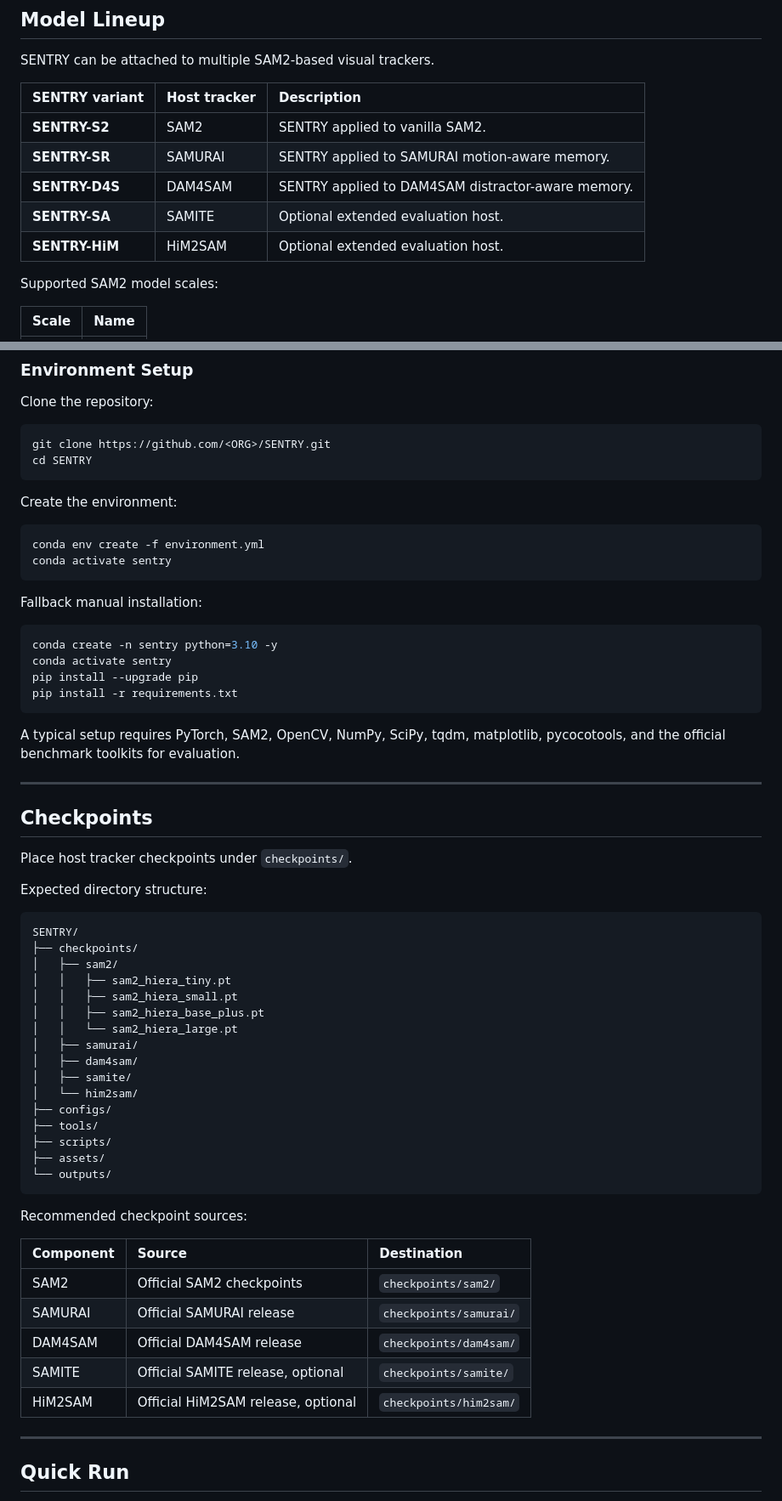
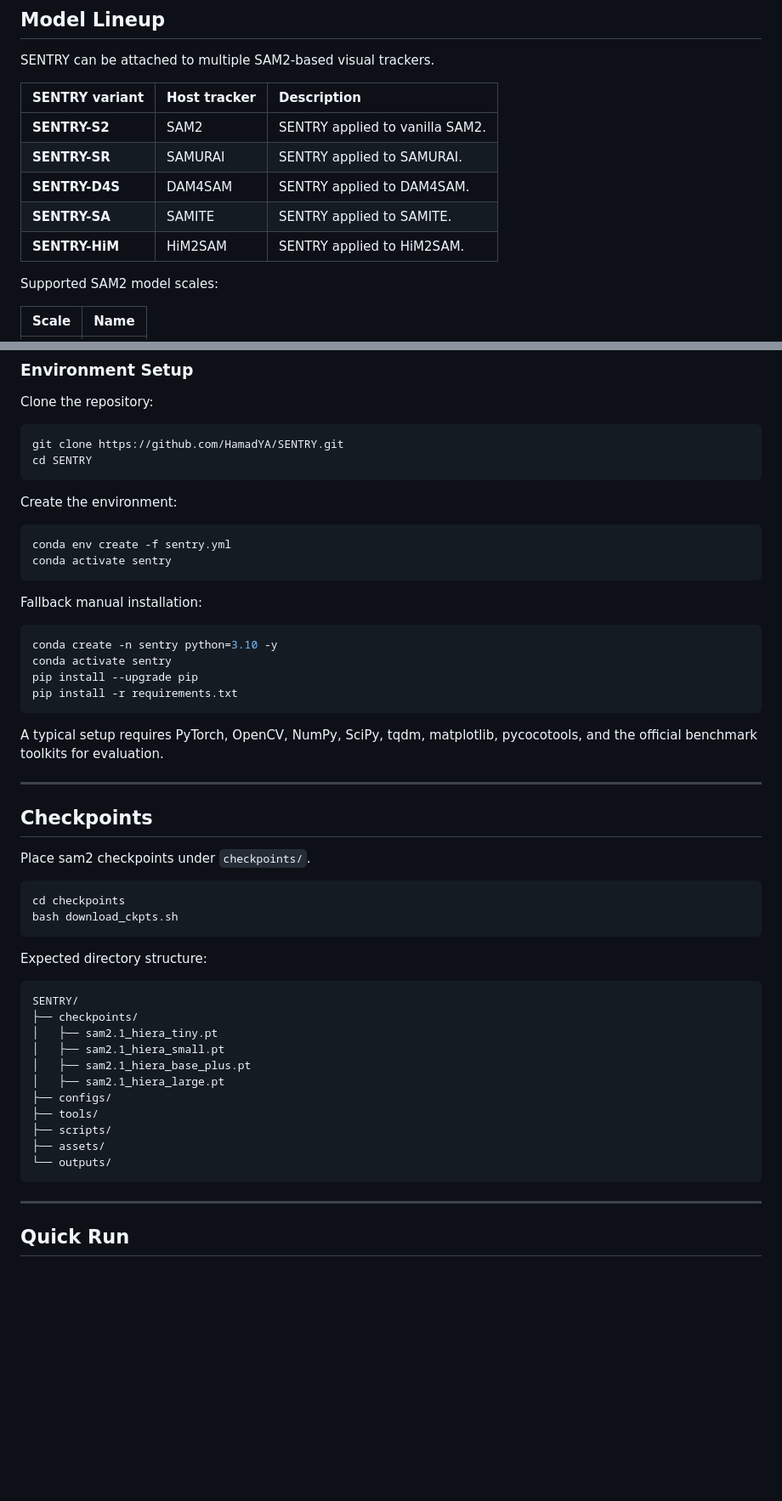
Before and after one commit to HamadYA/SENTRY, a Markdown page: README.md, 2 parts joined by grey strips. Shown at 85% size. Drawn GitHub-style; blank space fills up the shorter version.

Commit message:
Update README with checkpoint references and acknowledgements
Removed the Training section and updated references to SAM2 checkpoints in the README. Added acknowledgements and citation sections.

````diff
--- a/README.md
+++ b/README.md
@@ -128,10 +127,10 @@ SENTRY can be attached to multiple SAM2-based visual trackers.
 | SENTRY variant | Host tracker | Description |
 | :--- | :--- | :--- |
 | **SENTRY-S2** | SAM2 | SENTRY applied to vanilla SAM2. |
-| **SENTRY-SR** | SAMURAI | SENTRY applied to SAMURAI motion-aware memory. |
-| **SENTRY-D4S** | DAM4SAM | SENTRY applied to DAM4SAM distractor-aware memory. |
-| **SENTRY-SA** | SAMITE | Optional extended evaluation host. |
-| **SENTRY-HiM** | HiM2SAM | Optional extended evaluation host. |
+| **SENTRY-SR** | SAMURAI | SENTRY applied to SAMURAI. |
+| **SENTRY-D4S** | DAM4SAM | SENTRY applied to DAM4SAM. |
+| **SENTRY-SA** | SAMITE | SENTRY applied to SAMITE. |
+| **SENTRY-HiM** | HiM2SAM | SENTRY applied to HiM2SAM. |
 
 Supported SAM2 model scales:
 
@@ -151,14 +150,14 @@ Supported SAM2 model scales:
 Clone the repository:
 
 ```bash
-git clone https://github.com/<ORG>/SENTRY.git
+git clone https://github.com/HamadYA/SENTRY.git
 cd SENTRY
 ```
 
 Create the environment:
 
 ```bash
-conda env create -f environment.yml
+conda env create -f sentry.yml
 conda activate sentry
 ```
 
@@ -171,45 +170,32 @@ pip install --upgrade pip
 pip install -r requirements.txt
 ```
 
-A typical setup requires PyTorch, SAM2, OpenCV, NumPy, SciPy, tqdm, matplotlib, pycocotools, and the official benchmark toolkits for evaluation.
+A typical setup requires PyTorch, OpenCV, NumPy, SciPy, tqdm, matplotlib, pycocotools, and the official benchmark toolkits for evaluation.
 
 ---
 
 ## Checkpoints
 
-Place host tracker checkpoints under `checkpoints/`.
-
+Place sam2 checkpoints under `checkpoints/`.
+```bash
+cd checkpoints
+bash download_ckpts.sh
+```
 Expected directory structure:
 
 ```bash
 SENTRY/
 ├── checkpoints/
-│   ├── sam2/
-│   │   ├── sam2_hiera_tiny.pt
-│   │   ├── sam2_hiera_small.pt
-│   │   ├── sam2_hiera_base_plus.pt
-│   │   └── sam2_hiera_large.pt
-│   ├── samurai/
-│   ├── dam4sam/
-│   ├── samite/
-│   └── him2sam/
+│   ├── sam2.1_hiera_tiny.pt
+│   ├── sam2.1_hiera_small.pt
+│   ├── sam2.1_hiera_base_plus.pt
+│   ├── sam2.1_hiera_large.pt
 ├── configs/
 ├── tools/
 ├── scripts/
 ├── assets/
 └── outputs/
 ```
-
-Recommended checkpoint sources:
-
-| Component | Source | Destination |
-| :--- | :--- | :--- |
-| SAM2 | Official SAM2 checkpoints | `checkpoints/sam2/` |
-| SAMURAI | Official SAMURAI release | `checkpoints/samurai/` |
-| DAM4SAM | Official DAM4SAM release | `checkpoints/dam4sam/` |
-| SAMITE | Official SAMITE release, optional | `checkpoints/samite/` |
-| HiM2SAM | Official HiM2SAM release, optional | `checkpoints/him2sam/` |
-
 ---
 
 ## Quick Run
````
Also changed, not shown: other parts of README.md (+11 -22 lines).
